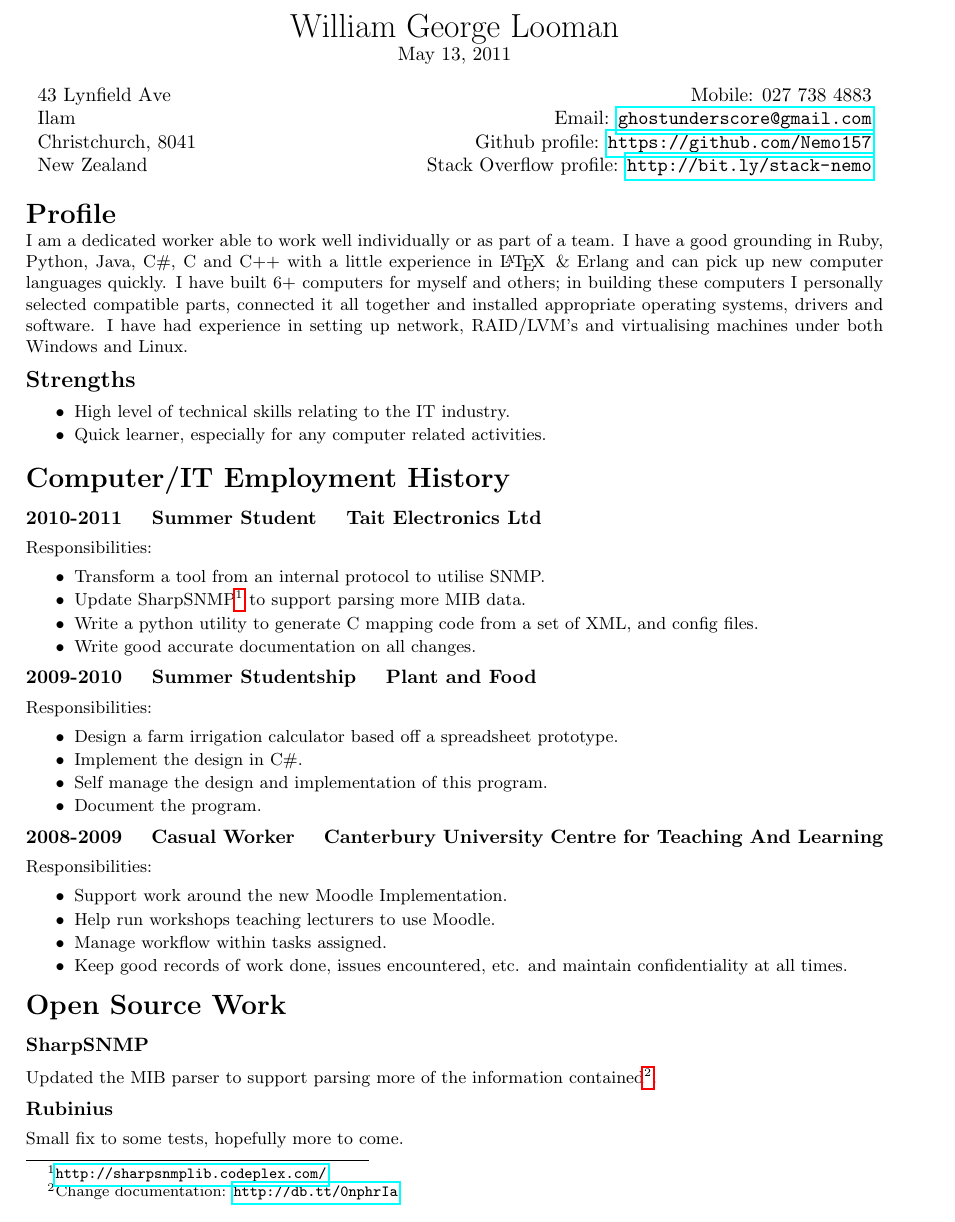
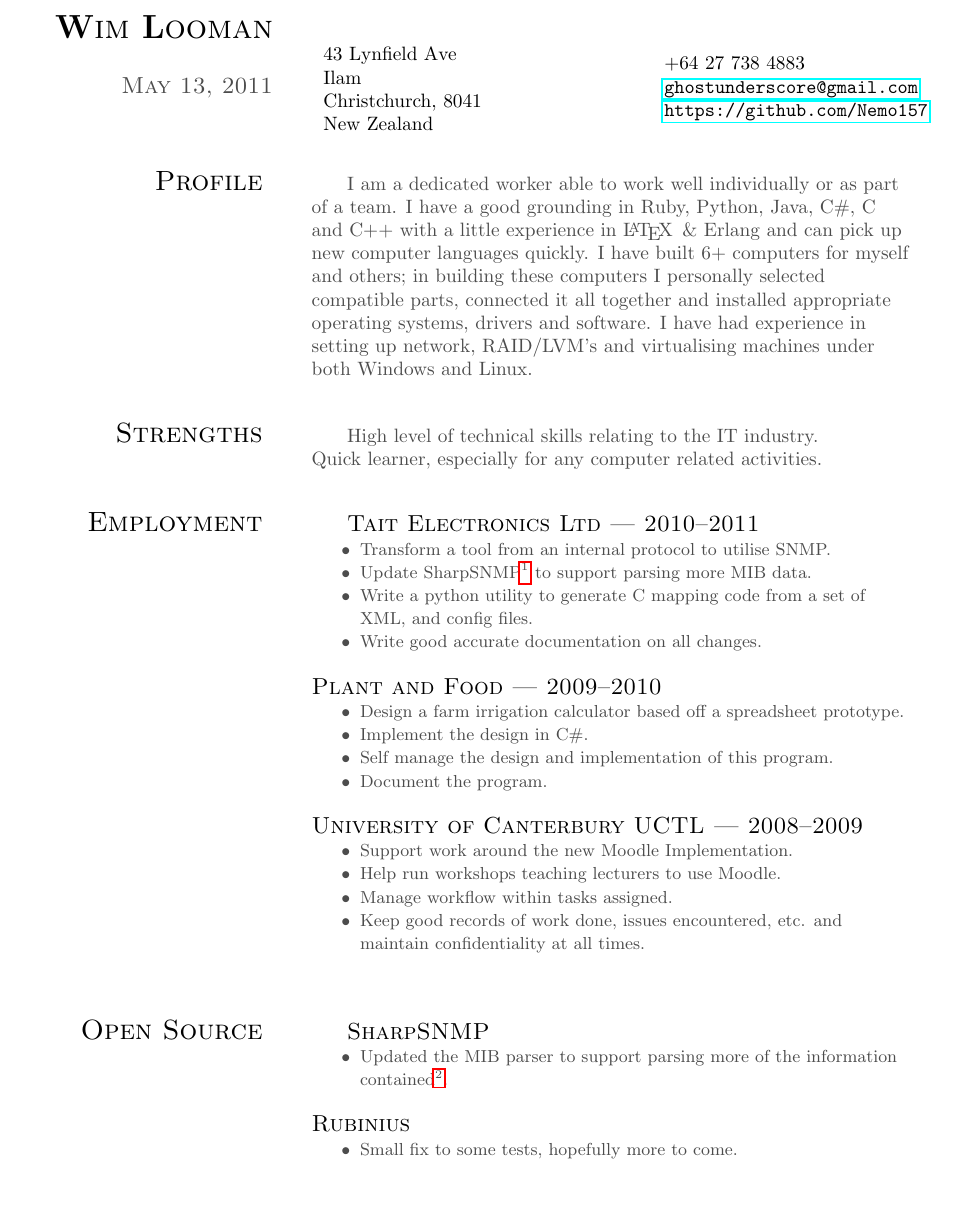
Before and after one commit to imatary/CV, a LaTeX CV (cv.tex): part of page 1 of 2, cut at the place of the change. Compiled offline with pdfLaTeX.

Commit message:
Complete re-work, still needs a slight indentation problem fixed

```diff
--- a/cv.tex
+++ b/cv.tex
@@ -20,3 +25 @@
 
-\setlength{\parskip}{0pt}
-\setlength{\parindent}{0pt}
@@ -23,24 +39,27 @@
 \begin{document}
-    \begin{centering}
-        {\LARGE William George Looman}
-
-        {\today}
-
-        \vspace{10pt}
-
-        {
-            \begin{tabularx}{\textwidth}{lXr}
-            43 Lynfield Ave     &  &                   Mobile: 027 738 4883 \\
-            Ilam                &  & Email: \url{ghostunderscore@gmail.com} \\
-            Christchurch, 8041  &  & Github profile: \url{https://github.com/Nemo157} \\
-            New Zealand         &  & Stack Overflow profile: \url{http://bit.ly/stack-nemo}
+  \begin{parcolumns}[colwidths={1=0.3\textwidth}]{2}
+    \sect{
+      \LARGE \textbf{W}im \textbf{L}ooman
+      \vspace{5pt}
+      \large \today
+    } {
+      \begin{tabularx}{0.7\textwidth}{lr}
+        \begin{minipage}{0.35\textwidth}
+          43 Lynfield Ave \\
+          Ilam \\
+          Christchurch, 8041 \\
+          New Zealand
+        \end{minipage} & \begin{minipage}{0.35\textwidth}
+          +64 27 738 4883 \\
+          \url{ghostunderscore@gmail.com} \\
+          \url{https://github.com/Nemo157}
+        \end{minipage}
       \end{tabularx}
     }
-    \end{centering}
 
-    \section*{Profile}\small
-    \vspace{-5pt}
-
+    \sect{
+      Profile
+    } {
       I am a dedicated worker able to work well individually or as part of a
       team. I have a good grounding in Ruby, Python, Java, C\#, C and C++ with a little
       experience in \LaTeX\, \& Erlang and can pick up new computer languages
@@ -49,42 +68,62 @@
       together and installed appropriate operating systems, drivers and
       software. I have had experience in setting up network, RAID/LVM’s and
       virtualising machines under both Windows and Linux.
+    }
 
-        \subsection*{Strengths}
-        \begin{packed_items}\small
-            \item{High level of technical skills relating to the IT industry.}
-            \item{Quick learner, especially for any computer related activities.}
-        \end{packed_items}
+    \sect{
+      Strengths
+    } {
+      High level of technical skills relating to the IT industry.
 
-    \section*{Computer/IT Employment History}
-        \subsubsection*{2010-2011 \quad Summer Student \quad Tait Electronics Ltd}\small
-            Responsibilities:
+      Quick learner, especially for any computer related activities.
+    }
+
+    \sect{
+      Employment
+    } {
+      \rightheadingstyle{Tait Electronics Ltd --- 2010--2011}
       \begin{packed_items}
         \item{Transform a tool from an internal protocol to utilise SNMP.}
         \item{Update SharpSNMP\footnote{\url{http://sharpsnmplib.codeplex.com/}} to support parsing more MIB data.}
         \item{Write a python utility to generate C mapping code from a set of XML, and config files.}
         \item{Write good accurate documentation on all changes.}
       \end{packed_items}
-        \subsubsection*{2009-2010 \quad Summer Studentship \quad Plant and Food}\small
-            Responsibilities:
+
+      \rightheadingstyle{Plant and Food --- 2009--2010}
       \begin{packed_items}
         \item{Design a farm irrigation calculator based off a spreadsheet prototype.}
         \item{Implement the design in C\#.}
         \item{Self manage the design and implementation of this program.}
         \item{Document the program.}
       \end{packed_items}
-        \subsubsection*{2008-2009 \quad Casual Worker \quad Canterbury University Centre for Teaching And Learning}\small
-            Responsibilities:
+
+      \rightheadingstyle{University of Canterbury UCTL --- 2008--2009}
       \begin{packed_items}
         \item{Support work around the new Moodle Implementation.}
         \item{Help run workshops teaching lecturers to use Moodle.}
         \item{Manage workflow within tasks assigned.}
         \item{Keep good records of work done, issues encountered, etc. and maintain confidentiality at all times.}
       \end{packed_items}
+    }
 
-    \section*{Open Source Work}
-        \subsubsection*{SharpSNMP}\small
-            Updated the MIB parser to support parsing more of the information contained\footnote{Change documentation: \url{http://db.tt/0nphrIa}}.
-        \subsubsection*{Rubinius}\small
-            Small fix to some tests, hopefully more to come.
+    \sect{
+      Open Source
+    } {
+      \rightheadingstyle{SharpSNMP}
+      \begin{packed_items}
+        \item{Updated the MIB parser to support parsing more of the information contained\footnote{Change documentation: \url{http://db.tt/0nphrIa}}.}
+      \end{packed_items}
 
+      \rightheadingstyle{Rubinius}
+      \begin{packed_items}
+        \item{Small fix to some tests, hopefully more to come.}
+      \end{packed_items}
+    }
+
+    \sect{
+      Current Course of Study
+    } {
+      \rightheadingstyle{Bachelor of Engineering with Honours at University of Canterbury.}
+
+      \rowcolors{1}{white}{lightgray}\footnotesize
+      \begin{tabularx}{0.7\textwidth}{llXl}
```
Also changed, not shown: cv.pdf, cv.tex (85 more changed lines). Lines whose indentation alone changed are shown as unchanged.
